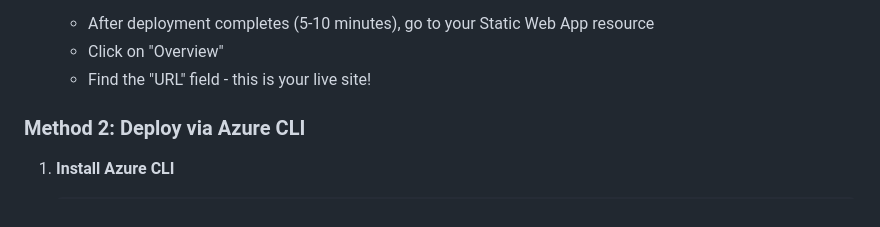
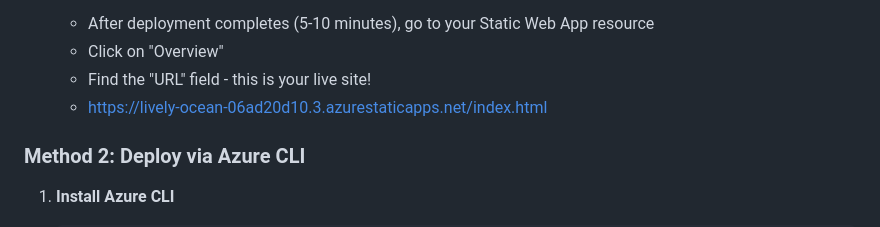
Before and after one commit to seanlconnelly-1430/jawbreakers, a Markdown page: DEPLOYMENT_GUIDE.md, the part around the change. Rendered like a GitHub page.

Commit message:
Update deployment guide

```diff
--- a/DEPLOYMENT_GUIDE.md
+++ b/DEPLOYMENT_GUIDE.md
@@ -43,6 +43,7 @@ This guide will help you deploy your Jawbreakers game collection to Azure Static
    - After deployment completes (5-10 minutes), go to your Static Web App resource
    - Click on "Overview"
    - Find the "URL" field - this is your live site!
+   - https://lively-ocean-06ad20d10.3.azurestaticapps.net/index.html
 
 ### Method 2: Deploy via Azure CLI
 
```
